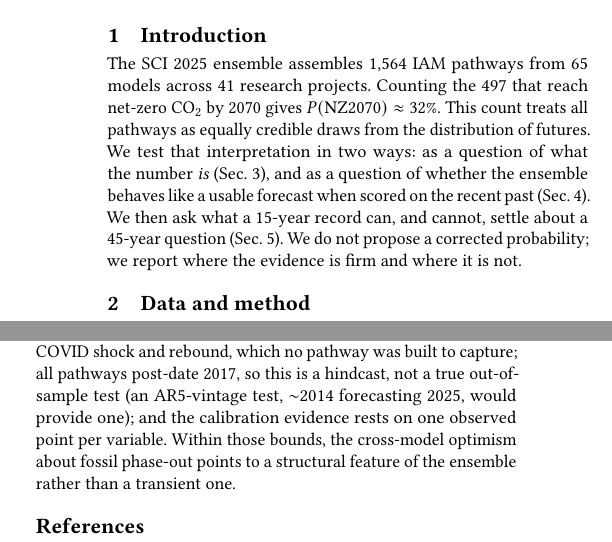
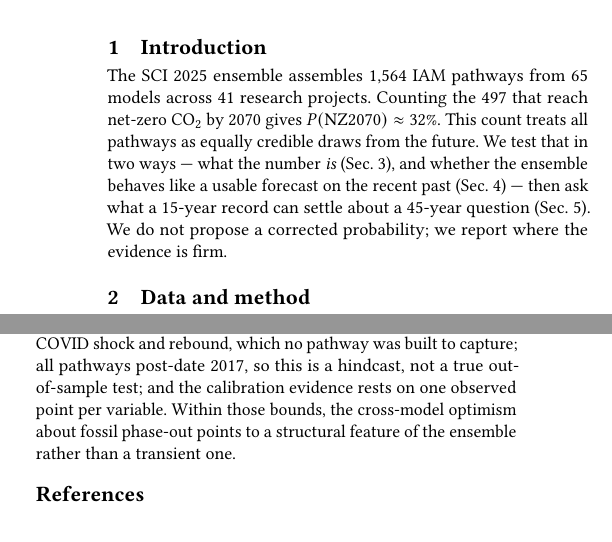
Before and after one commit to remipaccou/Prisma-Summer-School---Working-Group, a LaTeX paper (report/main.tex): two parts of the columns of pages 1 and 2 of 3 before the commit and two parts of the columns of pages 1 and 2 of 2 after it, joined at a grey line, cut so that both start at the same text. Compiled offline with pdfLaTeX.

Commit message:
Fit report to two pages with moderate, layout-first trims
Reclaim space mainly without cutting prose: smaller figures (co2_overview 0.88,
Wright 0.74), tighter float spacing, compact bibliography (zero itemsep). Only
two light text trims: a denser intro sentence and dropping the AR5 aside in the
conclusion. All findings, numbers and the substitution argument kept.

```diff
--- a/report/main.tex
+++ b/report/main.tex
@@ -14,8 +14,8 @@
 \sisetup{per-mode=symbol, group-separator={,}}
 
 % --- compact float spacing to fit two pages ---
-\setlength{\textfloatsep}{5pt plus 2pt minus 2pt}
-\setlength{\intextsep}{5pt plus 2pt minus 2pt}
+\setlength{\textfloatsep}{3pt plus 2pt minus 2pt}
+\setlength{\intextsep}{3pt plus 2pt minus 2pt}
 \setlength{\abovecaptionskip}{2pt}
 \setlength{\belowcaptionskip}{0pt}
 
@@ -47,7 +47,7 @@ Of the 1{,}564 pathways in the Scenario Compass Initiative (SCI) 2025 ensemble,
 % ============================================================================
 \section{Introduction}
 % ============================================================================
-The SCI 2025 ensemble assembles 1{,}564 IAM pathways from 65 models across 41 research projects. Counting the 497 that reach net-zero CO$_2$ by 2070 gives $P(\text{NZ2070})\approx 32\%$. This count treats all pathways as equally credible draws from the distribution of futures. We test that interpretation in two ways: as a question of what the number \emph{is} (Sec.~\ref{sec:count}), and as a question of whether the ensemble behaves like a usable forecast when scored on the recent past (Sec.~\ref{sec:hindcast}). We then ask what a 15-year record can, and cannot, settle about a 45-year question (Sec.~\ref{sec:forecast}). We do not propose a corrected probability; we report where the evidence is firm and where it is not.
+The SCI 2025 ensemble assembles 1{,}564 IAM pathways from 65 models across 41 research projects. Counting the 497 that reach net-zero CO$_2$ by 2070 gives $P(\text{NZ2070})\approx 32\%$. This count treats all pathways as equally credible draws from the future. We test that in two ways --- what the number \emph{is} (Sec.~\ref{sec:count}), and whether the ensemble behaves like a usable forecast on the recent past (Sec.~\ref{sec:hindcast}) --- then ask what a 15-year record can settle about a 45-year question (Sec.~\ref{sec:forecast}). We do not propose a corrected probability; we report where the evidence is firm.
 
 % ============================================================================
 \section{Data and method}
@@ -124,10 +124,11 @@ A backtest over 15 years cannot resolve a 45-year question: for a drifting rando
 % ============================================================================
 \section{Conclusion}
 % ============================================================================
-None of this forecloses net-zero by 2070; it relocates the constraint. The naive 32\% is a sample frequency, not a probability; the record gives no support for reading the count as an unconditional probability; credibility filtering gives a sensitivity centred near 20\% that cannot be sharpened with a 15-year window. The decisive variable is substitution --- policy and system inertia retiring fossils --- not primarily the cost of clean generation (system costs still shape the rate). Three caveats bound these claims: 2020--2025 contains the COVID shock and rebound, which no pathway was built to capture; all pathways post-date 2017, so this is a hindcast, not a true out-of-sample test (an AR5-vintage test, $\sim$2014 forecasting 2025, would provide one); and the calibration evidence rests on one observed point per variable. Within those bounds, the cross-model optimism about fossil phase-out points to a structural feature of the ensemble rather than a transient one.
+None of this forecloses net-zero by 2070; it relocates the constraint. The naive 32\% is a sample frequency, not a probability; the record gives no support for reading the count as an unconditional probability; credibility filtering gives a sensitivity centred near 20\% that cannot be sharpened with a 15-year window. The decisive variable is substitution --- policy and system inertia retiring fossils --- not primarily the cost of clean generation (system costs still shape the rate). Three caveats bound these claims: 2020--2025 contains the COVID shock and rebound, which no pathway was built to capture; all pathways post-date 2017, so this is a hindcast, not a true out-of-sample test; and the calibration evidence rests on one observed point per variable. Within those bounds, the cross-model optimism about fossil phase-out points to a structural feature of the ensemble rather than a transient one.
 
 \bibliographystyle{ACM-Reference-Format}
 \begin{thebibliography}{6}
+\setlength{\itemsep}{0pt}\setlength{\parsep}{0pt}
 \bibitem{gcb} Friedlingstein, P. et al. (2026). Global Carbon Budget 2025. \emph{ESSD}, 18.
 \bibitem{ei} Energy Institute (2025). \emph{Statistical Review of World Energy 2025}.
 \bibitem{irena} IRENA (2026). \emph{Renewable Capacity Statistics 2026}. Abu Dhabi.
```
Also changed, not shown: report/main.tex (4 more changed lines).
